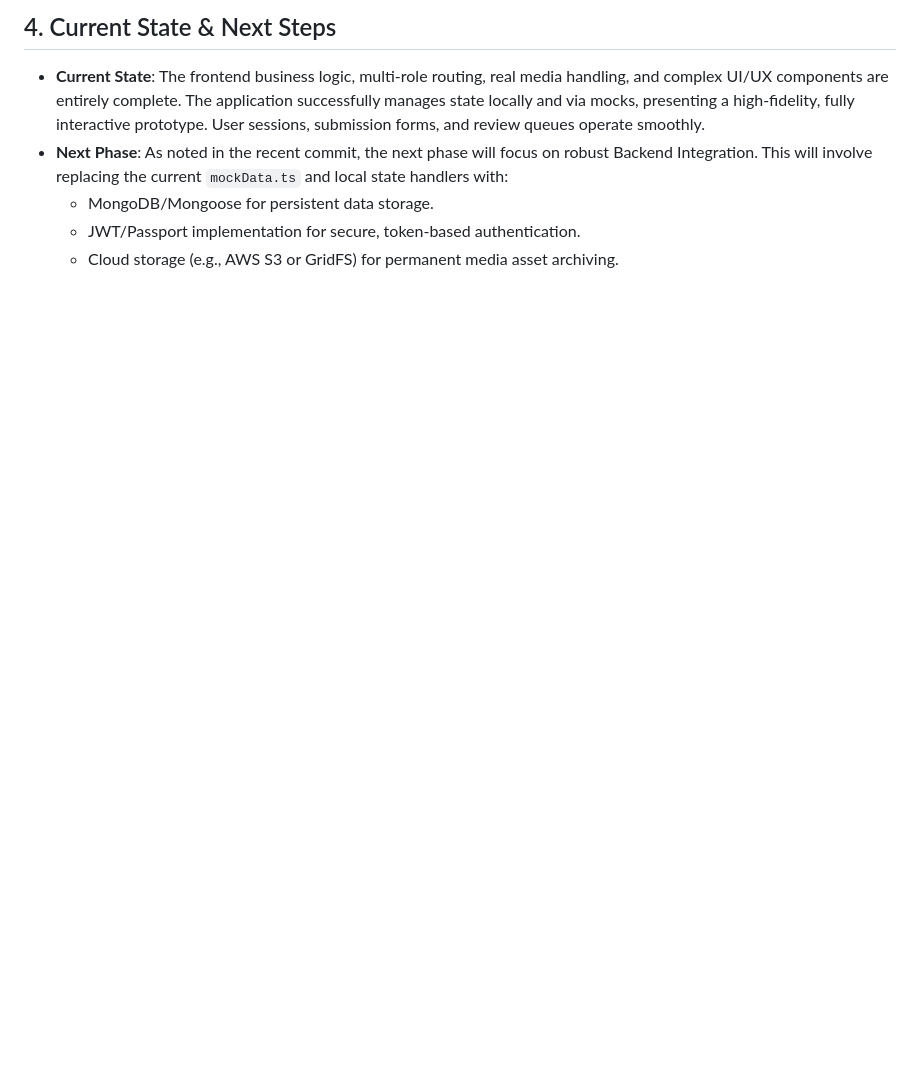
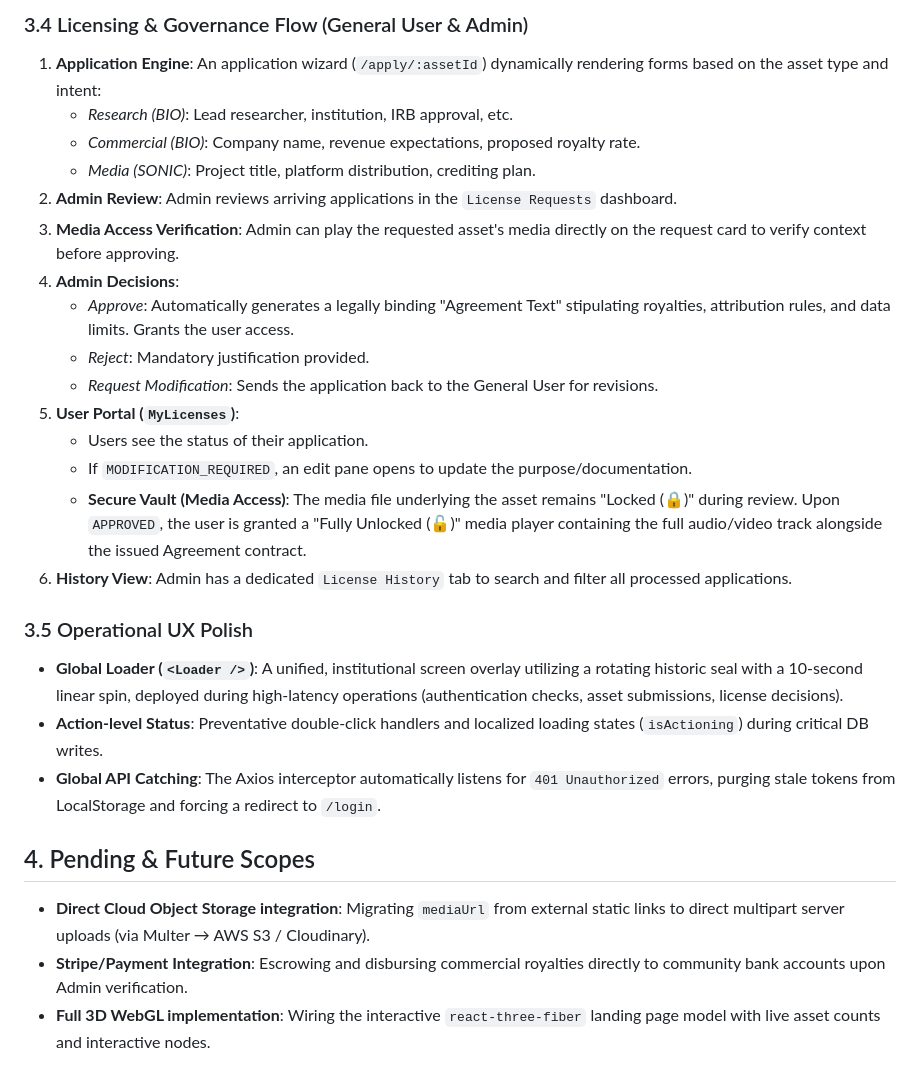
Before and after one commit to adityatiwari12/Dharohar-MVP, a Markdown page: Documentation.md, the part around one of its changes. GitHub-like rendering; blank space fills up the shorter version.

```diff
--- a/Documentation.md
+++ b/Documentation.md
@@ -48,7 +38,27 @@ DHAROHAR is an institutional governance platform designed to manage and license
 
-## 4. Current State & Next Steps
-*   **Current State**: The frontend business logic, multi-role routing, real media handling, and complex UI/UX components are entirely complete. The application successfully manages state locally and via mocks, presenting a high-fidelity, fully interactive prototype. User sessions, submission forms, and review queues operate smoothly.
-*   **Next Phase**: As noted in the recent commit, the next phase will focus on robust Backend Integration. This will involve replacing the current `mockData.ts` and local state handlers with:
-    *   MongoDB/Mongoose for persistent data storage.
-    *   JWT/Passport implementation for secure, token-based authentication.
-    *   Cloud storage (e.g., AWS S3 or GridFS) for permanent media asset archiving.
+### 3.4 Licensing & Governance Flow (General User & Admin)
+1.  **Application Engine**: An application wizard (`/apply/:assetId`) dynamically rendering forms based on the asset type and intent:
+    *   *Research (BIO)*: Lead researcher, institution, IRB approval, etc.
+    *   *Commercial (BIO)*: Company name, revenue expectations, proposed royalty rate.
+    *   *Media (SONIC)*: Project title, platform distribution, crediting plan.
+2.  **Admin Review**: Admin reviews arriving applications in the `License Requests` dashboard.
+3.  **Media Access Verification**: Admin can play the requested asset's media directly on the request card to verify context before approving.
+4.  **Admin Decisions**:
+    *   *Approve*: Automatically generates a legally binding "Agreement Text" stipulating royalties, attribution rules, and data limits. Grants the user access.
+    *   *Reject*: Mandatory justification provided.
+    *   *Request Modification*: Sends the application back to the General User for revisions.
+5.  **User Portal (`MyLicenses`)**:
+    *   Users see the status of their application.
+    *   If `MODIFICATION_REQUIRED`, an edit pane opens to update the purpose/documentation.
+    *   **Secure Vault (Media Access)**: The media file underlying the asset remains "Locked (🔒)" during review. Upon `APPROVED`, the user is granted a "Fully Unlocked (🔓)" media player containing the full audio/video track alongside the issued Agreement contract.
+6.  **History View**: Admin has a dedicated `License History` tab to search and filter all processed applications.
+
+### 3.5 Operational UX Polish
+*   **Global Loader (`<Loader />`)**: A unified, institutional screen overlay utilizing a rotating historic seal with a 10-second linear spin, deployed during high-latency operations (authentication checks, asset submissions, license decisions).
+*   **Action-level Status**: Preventative double-click handlers and localized loading states (`isActioning`) during critical DB writes.
+*   **Global API Catching**: The Axios interceptor automatically listens for `401 Unauthorized` errors, purging stale tokens from LocalStorage and forcing a redirect to `/login`.
+
+## 4. Pending & Future Scopes
+*   **Direct Cloud Object Storage integration**: Migrating `mediaUrl` from external static links to direct multipart server uploads (via Multer → AWS S3 / Cloudinary).
+*   **Stripe/Payment Integration**: Escrowing and disbursing commercial royalties directly to community bank accounts upon Admin verification.
+*   **Full 3D WebGL implementation**: Wiring the interactive `react-three-fiber` landing page model with live asset counts and interactive nodes.
```
Also changed, not shown: other parts of Documentation.md (+30 -40 lines).
